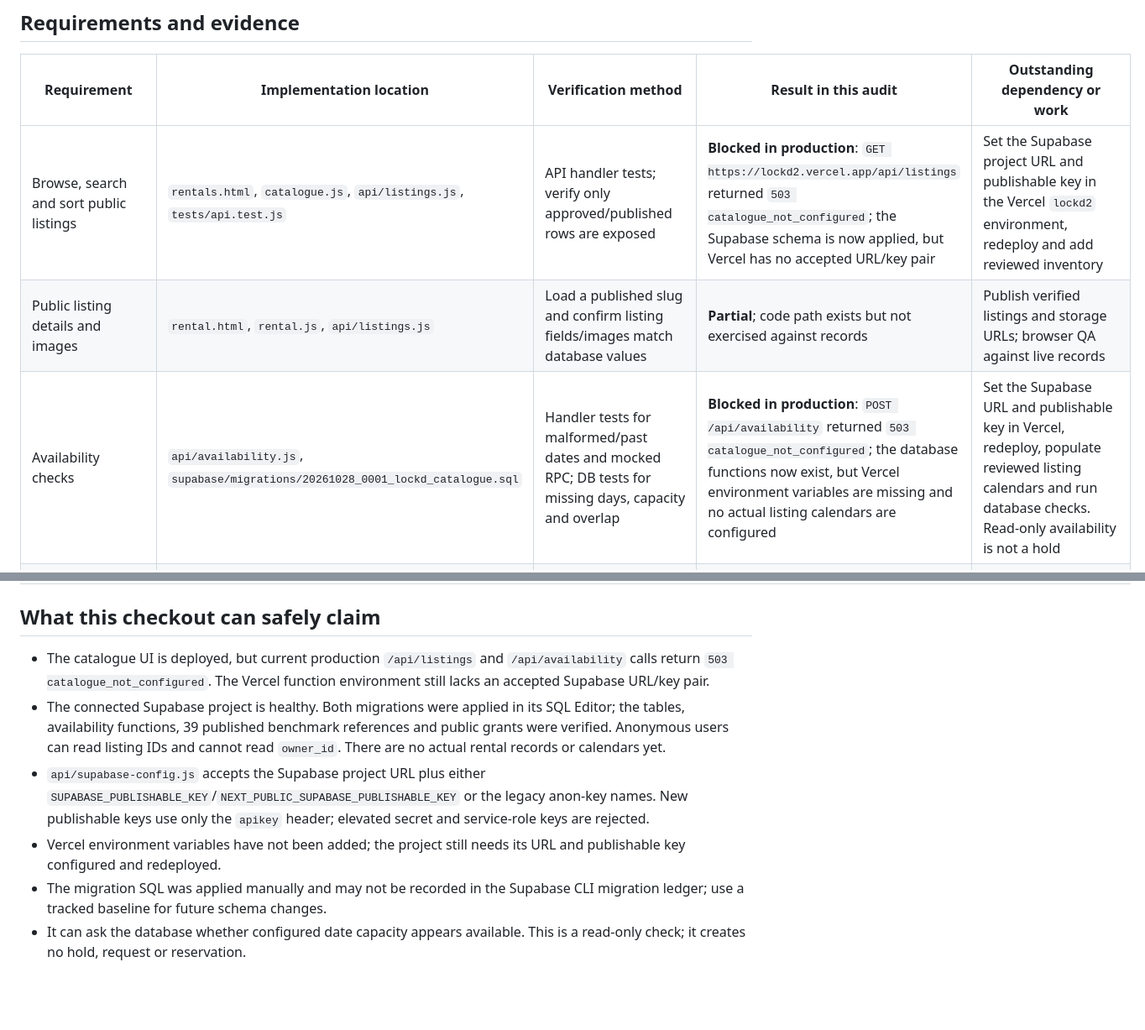
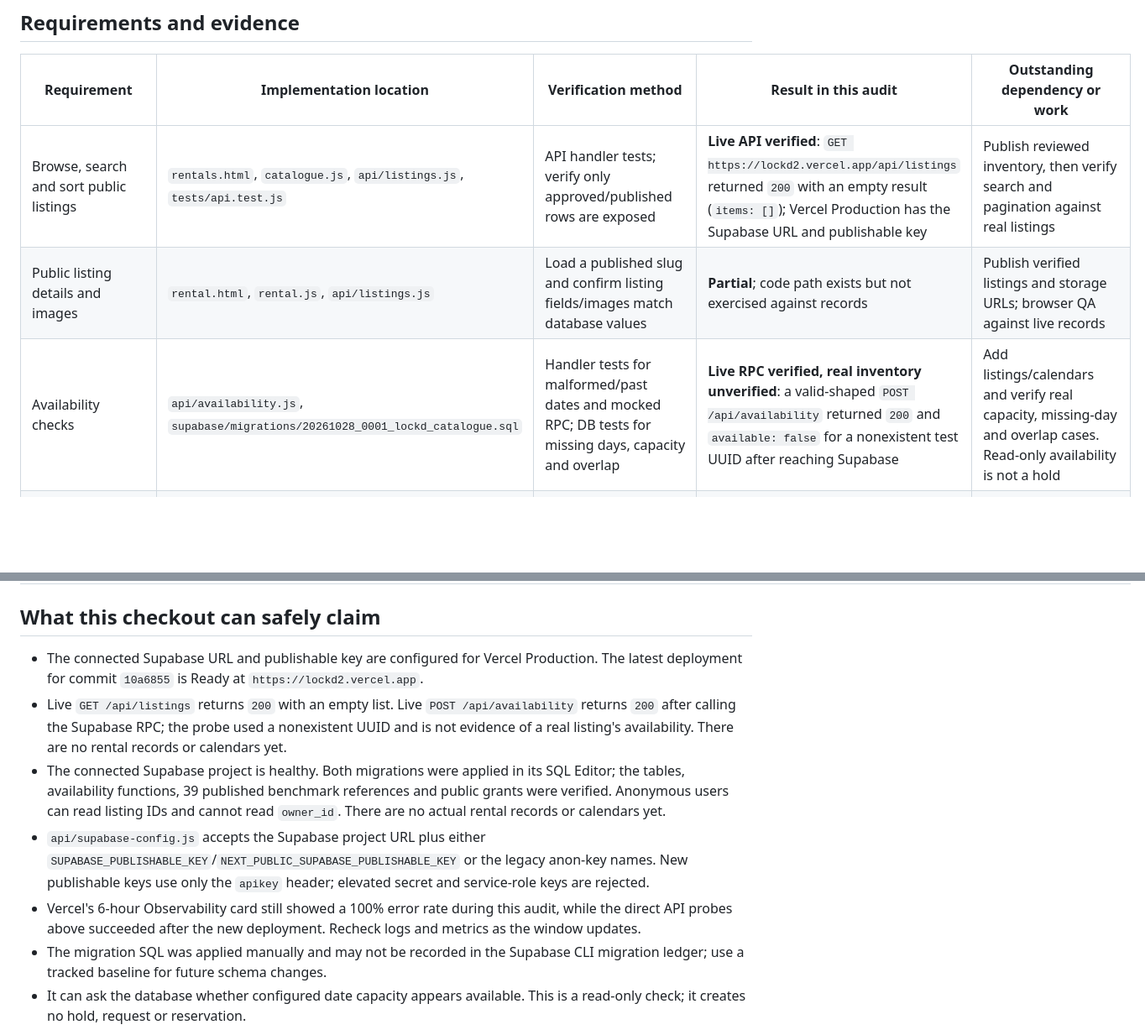
Before and after one commit to dirtydawkins/lockd2, a Markdown page: PRODUCTION_READINESS.md, 2 parts joined by grey strips. Shown at 84% size. GitHub-like rendering; blank space fills up the shorter version.

Commit message:
Update readiness after Supabase deployment

```diff
--- a/PRODUCTION_READINESS.md
+++ b/PRODUCTION_READINESS.md
@@ -13,9 +13,9 @@ Audit date: 2026-10-28. The production URL and connected Supabase project were r
 
 | Requirement | Implementation location | Verification method | Result in this audit | Outstanding dependency or work |
 | --- | --- | --- | --- | --- |
-| Browse, search and sort public listings | `rentals.html`, `catalogue.js`, `api/listings.js`, `tests/api.test.js` | API handler tests; verify only approved/published rows are exposed | **Blocked in production**: `GET https://lockd2.vercel.app/api/listings` returned `503 catalogue_not_configured`; the Supabase schema is now applied, but Vercel has no accepted URL/key pair | Set the Supabase project URL and publishable key in the Vercel `lockd2` environment, redeploy and add reviewed inventory |
+| Browse, search and sort public listings | `rentals.html`, `catalogue.js`, `api/listings.js`, `tests/api.test.js` | API handler tests; verify only approved/published rows are exposed | **Live API verified**: `GET https://lockd2.vercel.app/api/listings` returned `200` with an empty result (`items: []`); Vercel Production has the Supabase URL and publishable key | Publish reviewed inventory, then verify search and pagination against real listings |
 | Public listing details and images | `rental.html`, `rental.js`, `api/listings.js` | Load a published slug and confirm listing fields/images match database values | **Partial**; code path exists but not exercised against records | Publish verified listings and storage URLs; browser QA against live records |
-| Availability checks | `api/availability.js`, `supabase/migrations/20261028_0001_lockd_catalogue.sql` | Handler tests for malformed/past dates and mocked RPC; DB tests for missing days, capacity and overlap | **Blocked in production**: `POST /api/availability` returned `503 catalogue_not_configured`; the database functions now exist, but Vercel environment variables are missing and no actual listing calendars are configured | Set the Supabase URL and publishable key in Vercel, redeploy, populate reviewed listing calendars and run database checks. Read-only availability is not a hold |
+| Availability checks | `api/availability.js`, `supabase/migrations/20261028_0001_lockd_catalogue.sql` | Handler tests for malformed/past dates and mocked RPC; DB tests for missing days, capacity and overlap | **Live RPC verified, real inventory unverified**: a valid-shaped `POST /api/availability` returned `200` and `available: false` for a nonexistent test UUID after reaching Supabase | Add listings/calendars and verify real capacity, missing-day and overlap cases. Read-only availability is not a hold |
 | Prevent concurrent reservation conflicts | No reservation-creation endpoint or transactional lock exists | Run two simultaneous requests for the last unit and prove at most one succeeds | **Not implemented**; availability checks alone can race | Atomic booking/hold transaction with expiry and concurrency integration tests |
 | Create customer booking requests | No authenticated booking endpoint or booking form | Submit valid and invalid requests as signed-in and anonymous users | **Not implemented** | Customer auth, booking rules, server-side create endpoint and abuse controls |
 | Owner acceptance and rejection | No owner portal or decision endpoint | Verify only listing owner can accept/reject and transitions are enforced | **Not implemented** | Auth, owner/listing relationship, transactional state machine and audit records |
@@ -43,10 +43,11 @@ Audit date: 2026-10-28. The production URL and connected Supabase project were r
 
 ## What this checkout can safely claim
 
-- The catalogue UI is deployed, but current production `/api/listings` and `/api/availability` calls return `503 catalogue_not_configured`. The Vercel function environment still lacks an accepted Supabase URL/key pair.
+- The connected Supabase URL and publishable key are configured for Vercel Production. The latest deployment for commit `10a6855` is Ready at `https://lockd2.vercel.app`.
+- Live `GET /api/listings` returns `200` with an empty list. Live `POST /api/availability` returns `200` after calling the Supabase RPC; the probe used a nonexistent UUID and is not evidence of a real listing's availability. There are no rental records or calendars yet.
 - The connected Supabase project is healthy. Both migrations were applied in its SQL Editor; the tables, availability functions, 39 published benchmark references and public grants were verified. Anonymous users can read listing IDs and cannot read `owner_id`. There are no actual rental records or calendars yet.
 - `api/supabase-config.js` accepts the Supabase project URL plus either `SUPABASE_PUBLISHABLE_KEY`/`NEXT_PUBLIC_SUPABASE_PUBLISHABLE_KEY` or the legacy anon-key names. New publishable keys use only the `apikey` header; elevated secret and service-role keys are rejected.
-- Vercel environment variables have not been added; the project still needs its URL and publishable key configured and redeployed.
+- Vercel's 6-hour Observability card still showed a 100% error rate during this audit, while the direct API probes above succeeded after the new deployment. Recheck logs and metrics as the window updates.
 - The migration SQL was applied manually and may not be recorded in the Supabase CLI migration ledger; use a tracked baseline for future schema changes.
 - It can ask the database whether configured date capacity appears available. This is a read-only check; it creates no hold, request or reservation.
 - The package builder is a browser-local draft. It does not submit a booking, guarantee availability or calculate fees/taxes or a combined checkout total.
```
